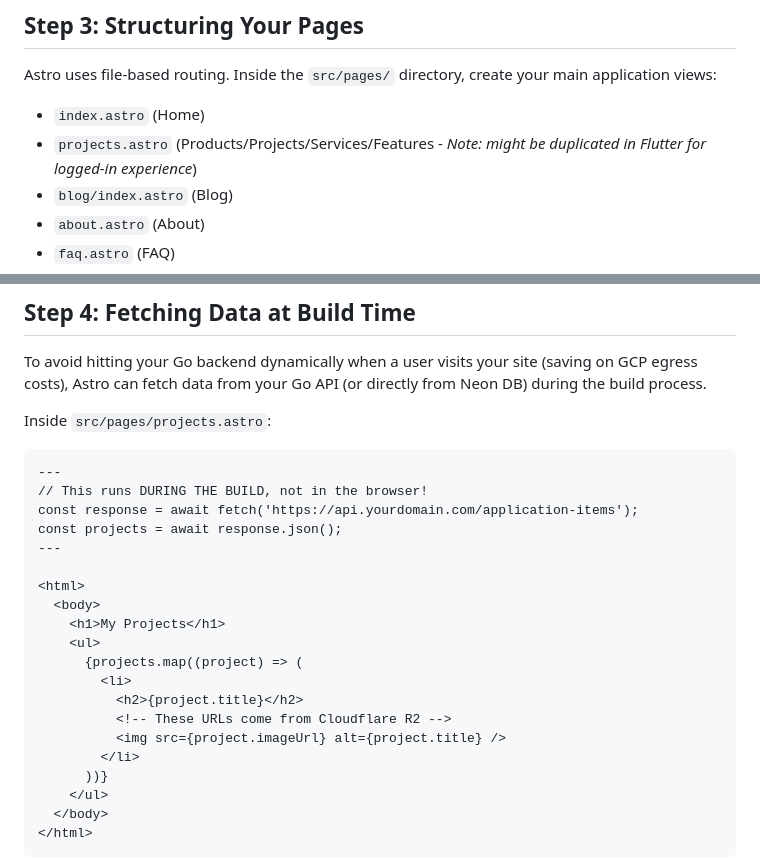
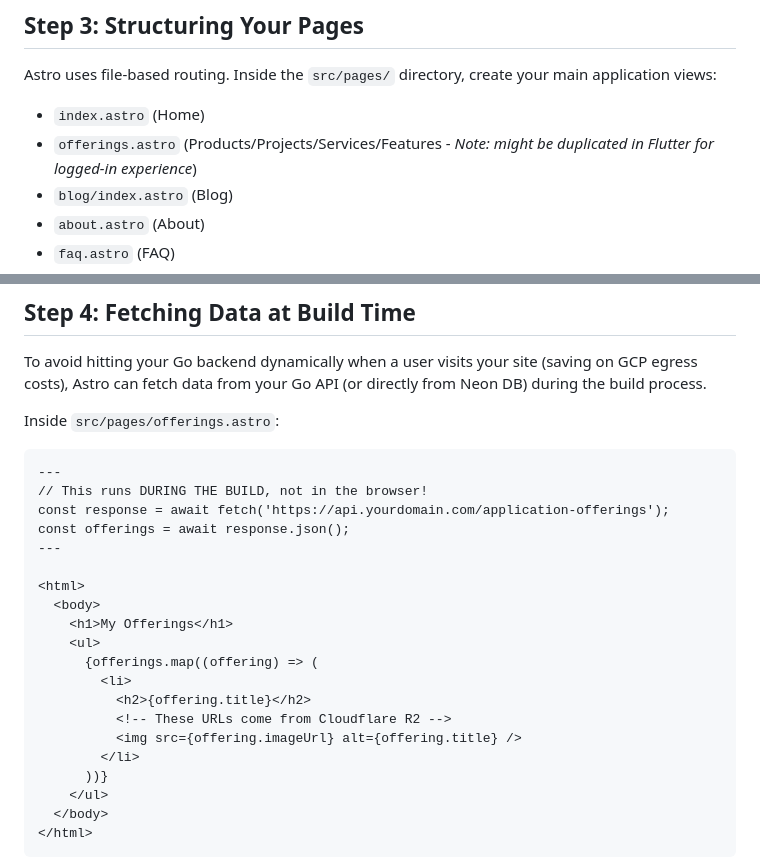
Before and after one commit to intrepion/intrepion.com, a Markdown page: tutorials/06-the-astro-marketing-site.md, 2 parts joined by grey strips. Rendered like a GitHub page.

Commit message:
Changed projects to offerings.

````diff
--- a/tutorials/06-the-astro-marketing-site.md
+++ b/tutorials/06-the-astro-marketing-site.md
@@ -33,7 +33,7 @@ export default defineConfig({
 Astro uses file-based routing. Inside the `src/pages/` directory, create your main application views:
 
 - `index.astro` (Home)
-- `projects.astro` (Products/Projects/Services/Features - *Note: might be duplicated in Flutter for logged-in experience*)
+- `offerings.astro` (Products/Projects/Services/Features - *Note: might be duplicated in Flutter for logged-in experience*)
 - `blog/index.astro` (Blog)
 - `about.astro` (About)
 - `faq.astro` (FAQ)
@@ -53,24 +53,24 @@ Astro uses file-based routing. Inside the `src/pages/` directory, create your ma
 
 To avoid hitting your Go backend dynamically when a user visits your site (saving on GCP egress costs), Astro can fetch data from your Go API (or directly from Neon DB) during the build process.
 
-Inside `src/pages/projects.astro`:
+Inside `src/pages/offerings.astro`:
 
 ```astro
 ---
 // This runs DURING THE BUILD, not in the browser!
-const response = await fetch('https://api.yourdomain.com/application-items');
-const projects = await response.json();
+const response = await fetch('https://api.yourdomain.com/application-offerings');
+const offerings = await response.json();
 ---
 
 <html>
   <body>
-    <h1>My Projects</h1>
+    <h1>My Offerings</h1>
     <ul>
-      {projects.map((project) => (
+      {offerings.map((offering) => (
         <li>
-          <h2>{project.title}</h2>
+          <h2>{offering.title}</h2>
           <!-- These URLs come from Cloudflare R2 -->
-          <img src={project.imageUrl} alt={project.title} />
+          <img src={offering.imageUrl} alt={offering.title} />
         </li>
       ))}
     </ul>
````
